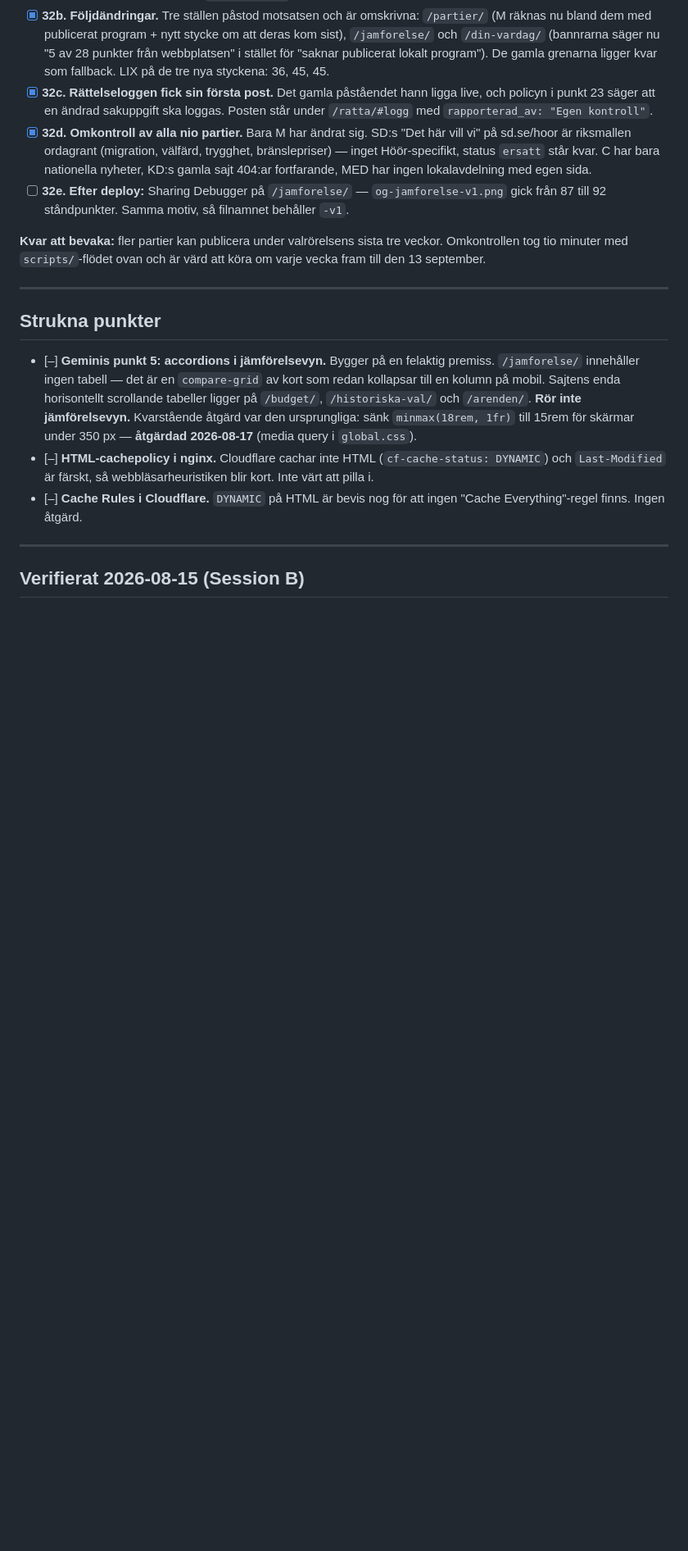
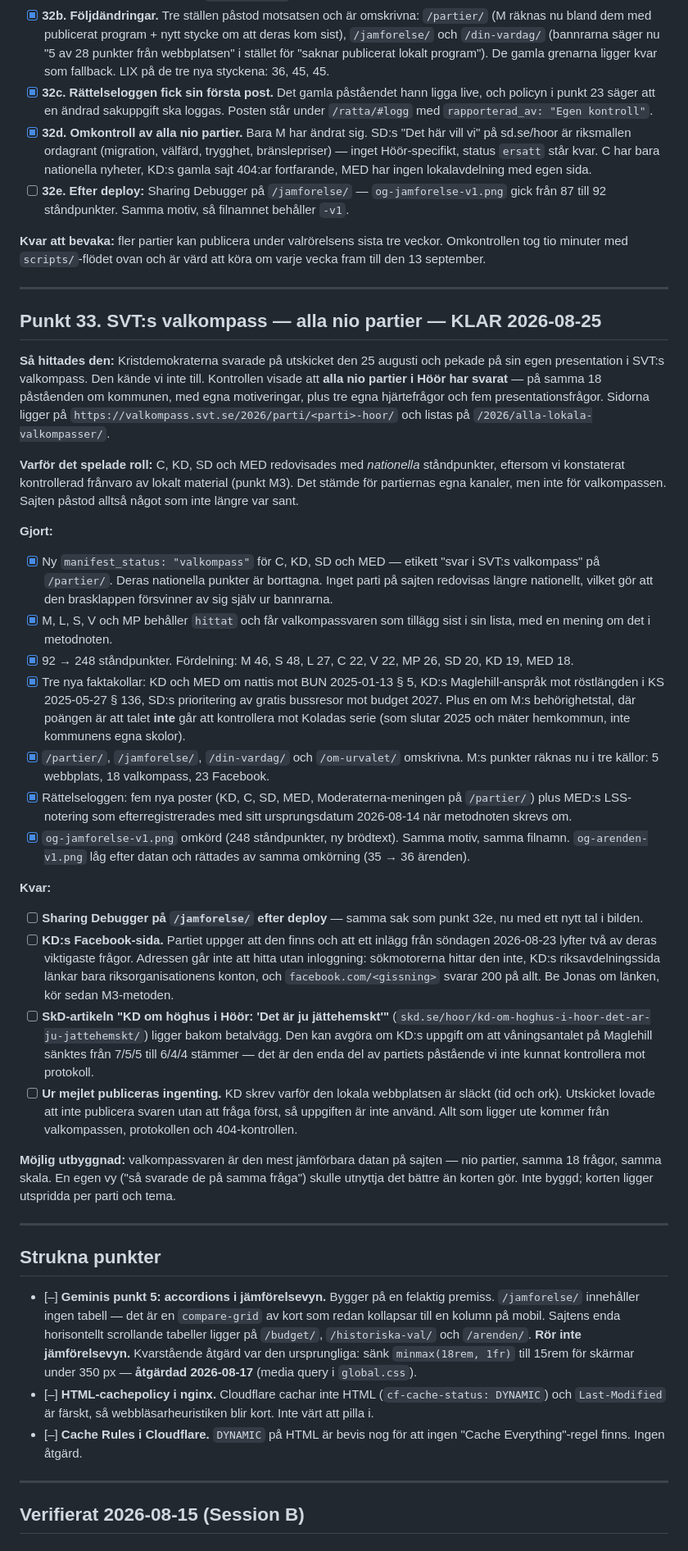
Before and after one commit to Sillen2024/hoor-kommunval, a Markdown page: TASK.md, the part around one of its changes. Shown at 82% size. Drawn GitHub-style; blank space fills up the shorter version.

Commit message:
TASK.md: punkt 33 om valkompassen, och M3 markerad som delvis överspelad
M3 slog fast kontrollerad frånvaro hos SD, C, KD och MED. Det gällde
deras egna kanaler och står sig där — men alla fyra hade svarat på SVT:s
valkompass. Noteringen ligger nu överst i M3 och pekar till punkt 33.

Punkt 33 samlar vad som gjordes, och de fyra sakerna som är kvar: Sharing
Debugger efter deploy, KD:s Facebook-adress, den betalväggade SkD-artikeln
om höghusen, och att ingenting ur KD:s mejl har publicerats.

Co-Authored-By: Claude Opus 5 <noreply@anthropic.com>
Claude-Session: https://claude.ai/code/session_01EBr6q182vr2FAQ2JunsRU9

```diff
--- a/TASK.md
+++ b/TASK.md
@@ -214,6 +214,72 @@ vecka fram till den 13 september.
 
 ---
 
+## Punkt 33. SVT:s valkompass — alla nio partier — KLAR 2026-08-25
+
+**Så hittades den:** Kristdemokraterna svarade på utskicket den 25 augusti och
+pekade på sin egen presentation i SVT:s valkompass. Den kände vi inte till.
+Kontrollen visade att **alla nio partier i Höör har svarat** — på samma 18
+påståenden om kommunen, med egna motiveringar, plus tre egna hjärtefrågor och
+fem presentationsfrågor. Sidorna ligger på
+`https://valkompass.svt.se/2026/parti/<parti>-hoor/` och listas på
+`/2026/alla-lokala-valkompasser/`.
+
+**Varför det spelade roll:** C, KD, SD och MED redovisades med *nationella*
+ståndpunkter, eftersom vi konstaterat kontrollerad frånvaro av lokalt material
+(punkt M3). Det stämde för partiernas egna kanaler, men inte för valkompassen.
+Sajten påstod alltså något som inte längre var sant.
+
+**Gjort:**
+
+- [x] Ny `manifest_status: "valkompass"` för C, KD, SD och MED — etikett
+      "svar i SVT:s valkompass" på `/partier/`. Deras nationella punkter är
+      borttagna. Inget parti på sajten redovisas längre nationellt, vilket gör
+      att den brasklappen försvinner av sig själv ur bannrarna.
+- [x] M, L, S, V och MP behåller `hittat` och får valkompassvaren som tillägg
+      sist i sin lista, med en mening om det i metodnoten.
+- [x] 92 → 248 ståndpunkter. Fördelning: M 46, S 48, L 27, C 22, V 22, MP 26,
+      SD 20, KD 19, MED 18.
+- [x] Tre nya faktakollar: KD och MED om nattis mot BUN 2025-01-13 § 5, KD:s
+      Maglehill-anspråk mot röstlängden i KS 2025-05-27 § 136, SD:s prioritering
+      av gratis bussresor mot budget 2027. Plus en om M:s behörighetstal, där
+      poängen är att talet **inte** går att kontrollera mot Koladas serie
+      (som slutar 2025 och mäter hemkommun, inte kommunens egna skolor).
+- [x] `/partier/`, `/jamforelse/`, `/din-vardag/` och `/om-urvalet/` omskrivna.
+      M:s punkter räknas nu i tre källor: 5 webbplats, 18 valkompass, 23 Facebook.
+- [x] Rättelseloggen: fem nya poster (KD, C, SD, MED, Moderaterna-meningen på
+      `/partier/`) plus MED:s LSS-notering som efterregistrerades med sitt
+      ursprungsdatum 2026-08-14 när metodnoten skrevs om.
+- [x] `og-jamforelse-v1.png` omkörd (248 ståndpunkter, ny brödtext). Samma
+      motiv, samma filnamn. `og-arenden-v1.png` låg efter datan och rättades av
+      samma omkörning (35 → 36 ärenden).
+
+**Kvar:**
+
+- [ ] **Sharing Debugger på `/jamforelse/` efter deploy** — samma sak som
+      punkt 32e, nu med ett nytt tal i bilden.
+- [ ] **KD:s Facebook-sida.** Partiet uppger att den finns och att ett inlägg
+      från söndagen 2026-08-23 lyfter två av deras viktigaste frågor. Adressen
+      går inte att hitta utan inloggning: sökmotorerna hittar den inte, KD:s
+      riksavdelningssida länkar bara riksorganisationens konton, och
+      `facebook.com/<gissning>` svarar 200 på allt. Be Jonas om länken, kör
+      sedan M3-metoden.
+- [ ] **SkD-artikeln "KD om höghus i Höör: 'Det är ju jättehemskt'"**
+      (`skd.se/hoor/kd-om-hoghus-i-hoor-det-ar-ju-jattehemskt/`) ligger bakom
+      betalvägg. Den kan avgöra om KD:s uppgift om att våningsantalet på
+      Maglehill sänktes från 7/5/5 till 6/4/4 stämmer — det är den enda del av
+      partiets påstående vi inte kunnat kontrollera mot protokoll.
+- [ ] **Ur mejlet publiceras ingenting.** KD skrev varför den lokala
+      webbplatsen är släckt (tid och ork). Utskicket lovade att inte publicera
+      svaren utan att fråga först, så uppgiften är inte använd. Allt som ligger
+      ute kommer från valkompassen, protokollen och 404-kontrollen.
+
+**Möjlig utbyggnad:** valkompassvaren är den mest jämförbara datan på sajten —
+nio partier, samma 18 frågor, samma skala. En egen vy ("så svarade de på samma
+fråga") skulle utnyttja det bättre än korten gör. Inte byggd; korten ligger
+utspridda per parti och tema.
+
+---
+
 ## Strukna punkter
 
 - [–] **Geminis punkt 5: accordions i jämförelsevyn.** Bygger på en felaktig premiss. `/jamforelse/` innehåller ingen tabell — det är en `compare-grid` av kort som redan kollapsar till en kolumn på mobil. Sajtens enda horisontellt scrollande tabeller ligger på `/budget/`, `/historiska-val/` och `/arenden/`. **Rör inte jämförelsevyn.** Kvarstående åtgärd var den ursprungliga: sänk `minmax(18rem, 1fr)` till 15rem för skärmar under 350 px — **åtgärdad 2026-08-17** (media query i `global.css`).
```
Also changed, not shown: other parts of TASK.md (+4 -0 lines).
